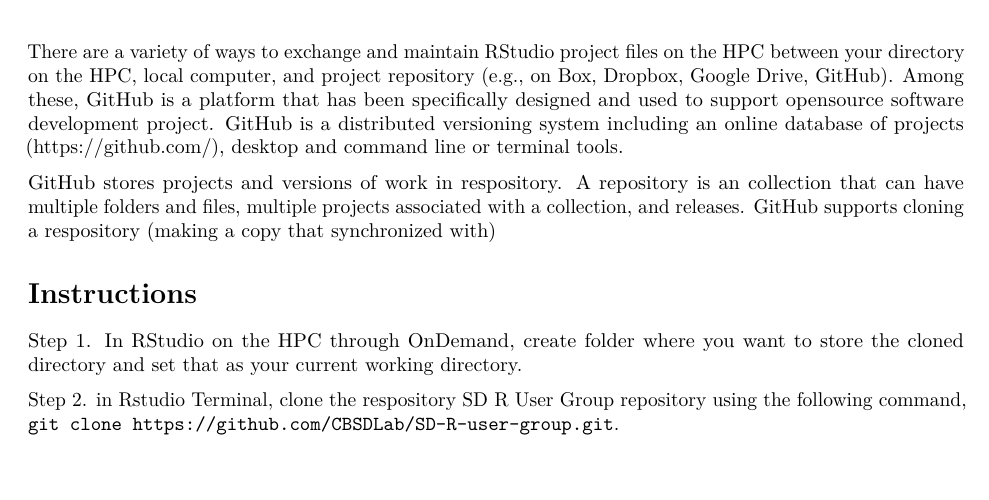
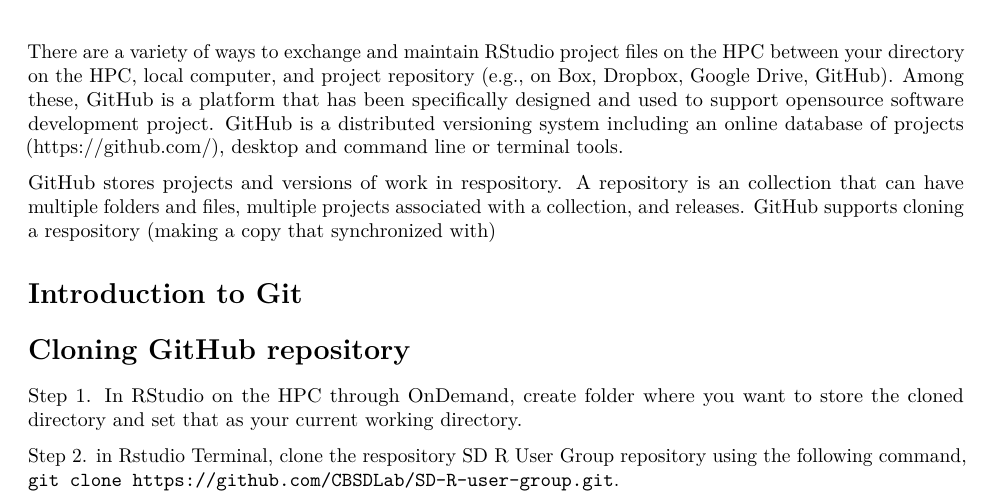
Before and after one commit to CBSDLab/SD-R-user-group, an R Markdown document (Exercise_02/02-using-github.Rmd): part of the page, cut so that both start at the same text, the shorter picture padded with empty space. Rendered offline with R 4.5, knitr and Pandoc, then LaTeX, with nearby package versions.

Commit message:
update to exercise 2

```diff
--- a/Exercise_02/02-using-github.Rmd
+++ b/Exercise_02/02-using-github.Rmd
@@ -13,7 +13,11 @@
 
 GitHub stores projects and versions of work in respository. A repository is an collection that can have multiple folders and files, multiple projects associated with a collection, and releases. GitHub supports cloning a respository (making a copy that synchronized with)
 
-# Instructions
+# Introduction to Git
+
+
+
+# Cloning GitHub repository
 
 Step 1. In RStudio on the HPC through OnDemand, create folder where you want to store the cloned directory and set that as your current working directory.
 
```
